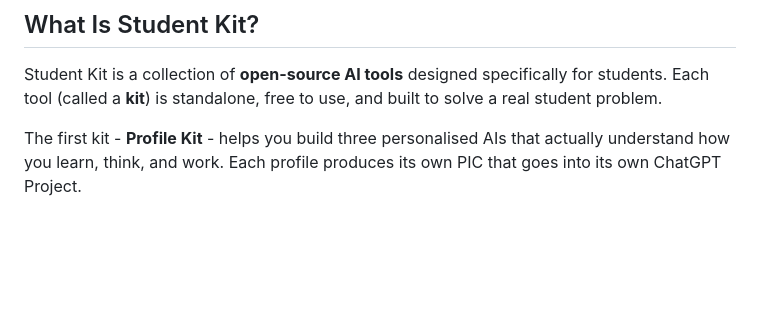
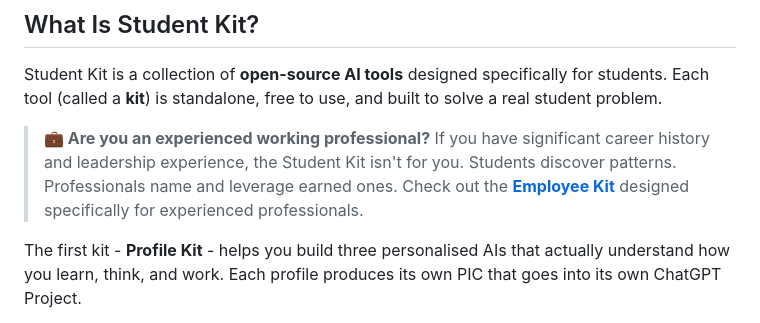
Before and after one commit to synthanai/student-kit, a Markdown page: README.md, the part around the change. Drawn GitHub-style; blank space fills up the shorter version.

```diff
--- a/README.md
+++ b/README.md
@@ -16,6 +16,9 @@
 ## What Is Student Kit?
 
 Student Kit is a collection of **open-source AI tools** designed specifically for students. Each tool (called a **kit**) is standalone, free to use, and built to solve a real student problem.
+
+> **💼 Are you an experienced working professional?**
+> If you have significant career history and leadership experience, the Student Kit isn't for you. Students discover patterns. Professionals name and leverage earned ones. Check out the **[Employee Kit](../employee-kit/README.md)** designed specifically for experienced professionals.
 
 The first kit  -  **Profile Kit**  -  helps you build three personalised AIs that actually understand how you learn, think, and work. Each profile produces its own PIC that goes into its own ChatGPT Project.
 
```
